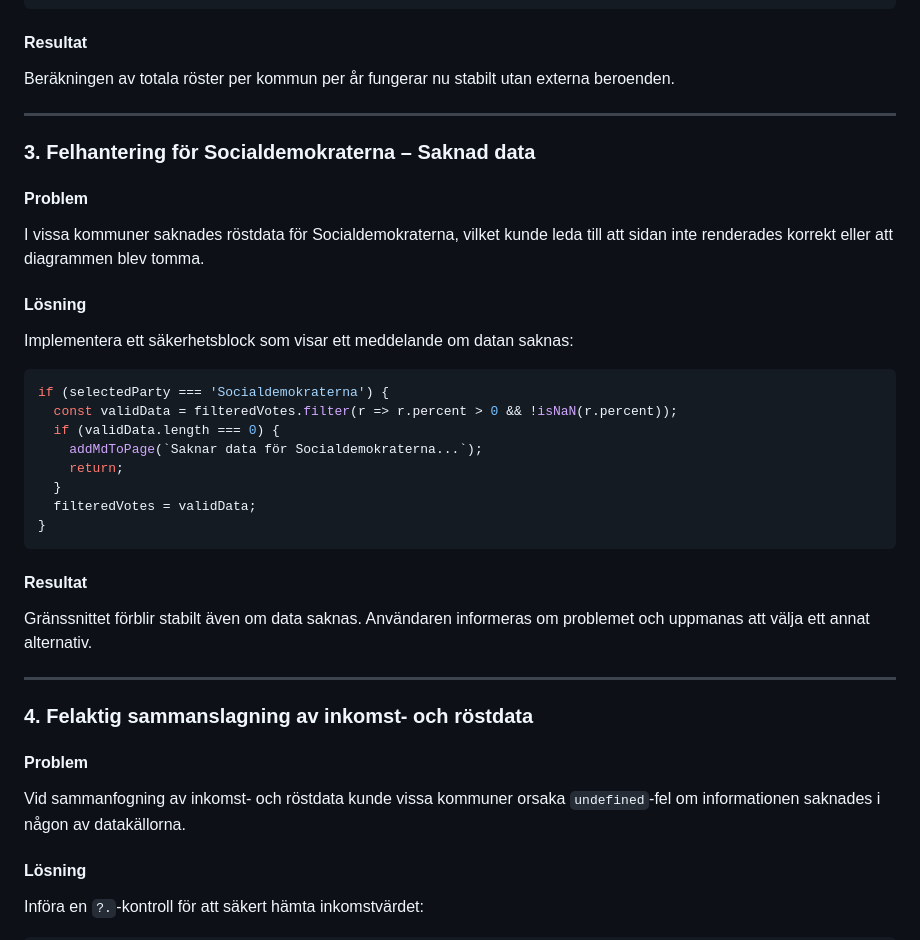
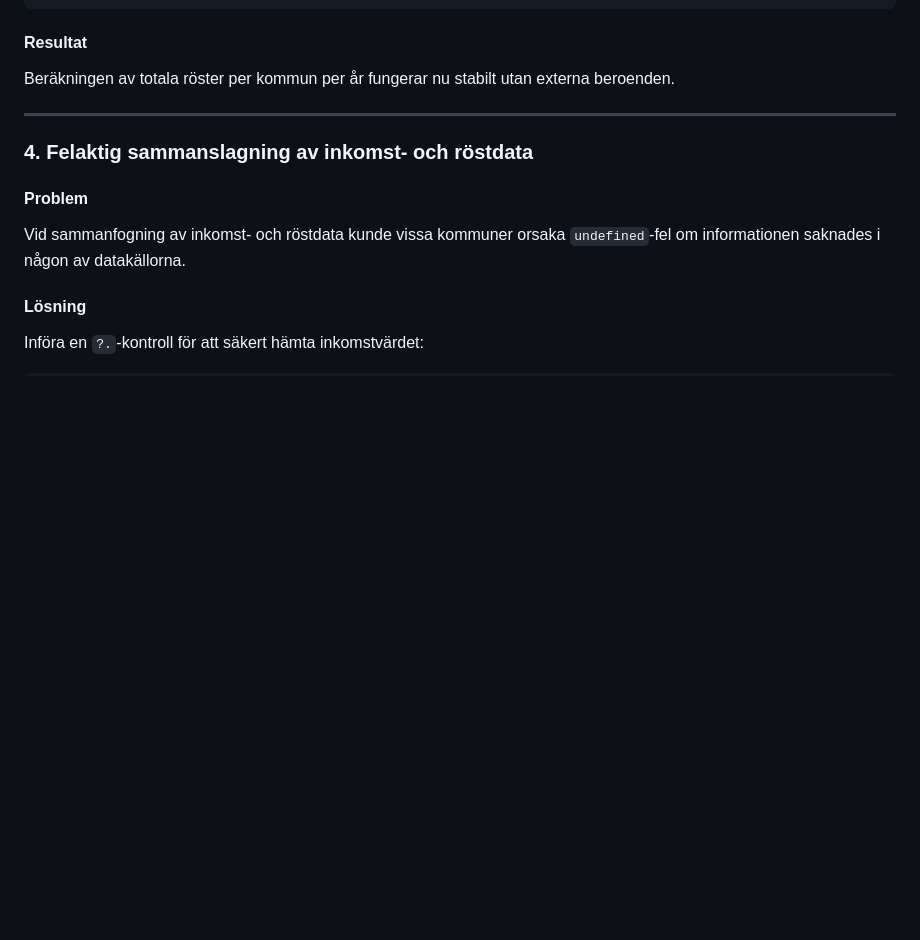
Before and after one commit to OmarDatamanager/valanalys_2018_2022, a Markdown page: README.md, the part around the change. Drawn GitHub-style; blank space fills up the shorter version.

````diff
--- a/README.md
+++ b/README.md
@@ -43,28 +43,6 @@ let totalVotesPerKommun = {
 
 ####  Resultat
 Beräkningen av totala röster per kommun per år fungerar nu stabilt utan externa beroenden.
-
----
-
-###  3. **Felhantering för Socialdemokraterna – Saknad data**
-####  Problem
-I vissa kommuner saknades röstdata för Socialdemokraterna, vilket kunde leda till att sidan inte renderades korrekt eller att diagrammen blev tomma.
-
-####  Lösning
-Implementera ett säkerhetsblock som visar ett meddelande om datan saknas:
-```js
-if (selectedParty === 'Socialdemokraterna') {
-  const validData = filteredVotes.filter(r => r.percent > 0 && !isNaN(r.percent));
-  if (validData.length === 0) {
-    addMdToPage(`Saknar data för Socialdemokraterna...`);
-    return;
-  }
-  filteredVotes = validData;
-}
-```
-
-####  Resultat
-Gränssnittet förblir stabilt även om data saknas. Användaren informeras om problemet och uppmanas att välja ett annat alternativ.
 
 ---
 
````
